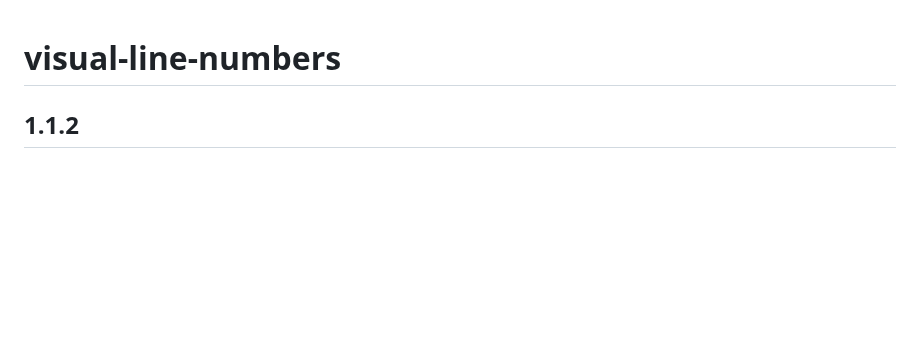
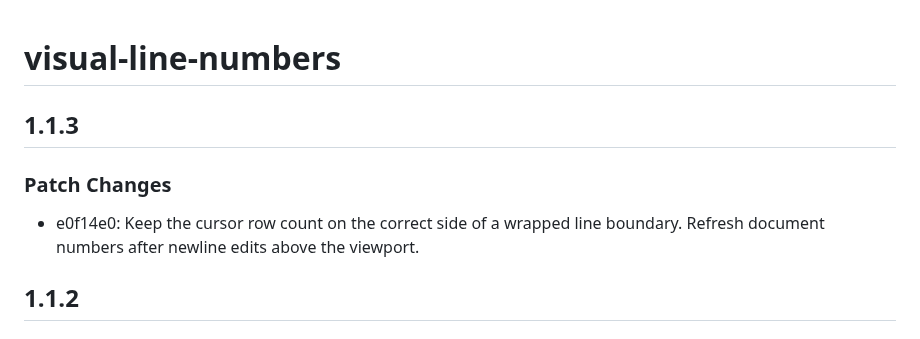
Before and after one commit to theluckystrike/visual-line-numbers, a Markdown page: CHANGELOG.md, the part around the change. GitHub-like rendering; blank space fills up the shorter version.

```diff
--- a/CHANGELOG.md
+++ b/CHANGELOG.md
@@ -1,4 +1,10 @@
 # visual-line-numbers
+
+## 1.1.3
+
+### Patch Changes
+
+- e0f14e0: Keep the cursor row count on the correct side of a wrapped line boundary. Refresh document numbers after newline edits above the viewport.
 
 ## 1.1.2
 
```
Also changed, not shown: README.md (+1 -1 lines), docs/fold-aware.png, 14 other files.
